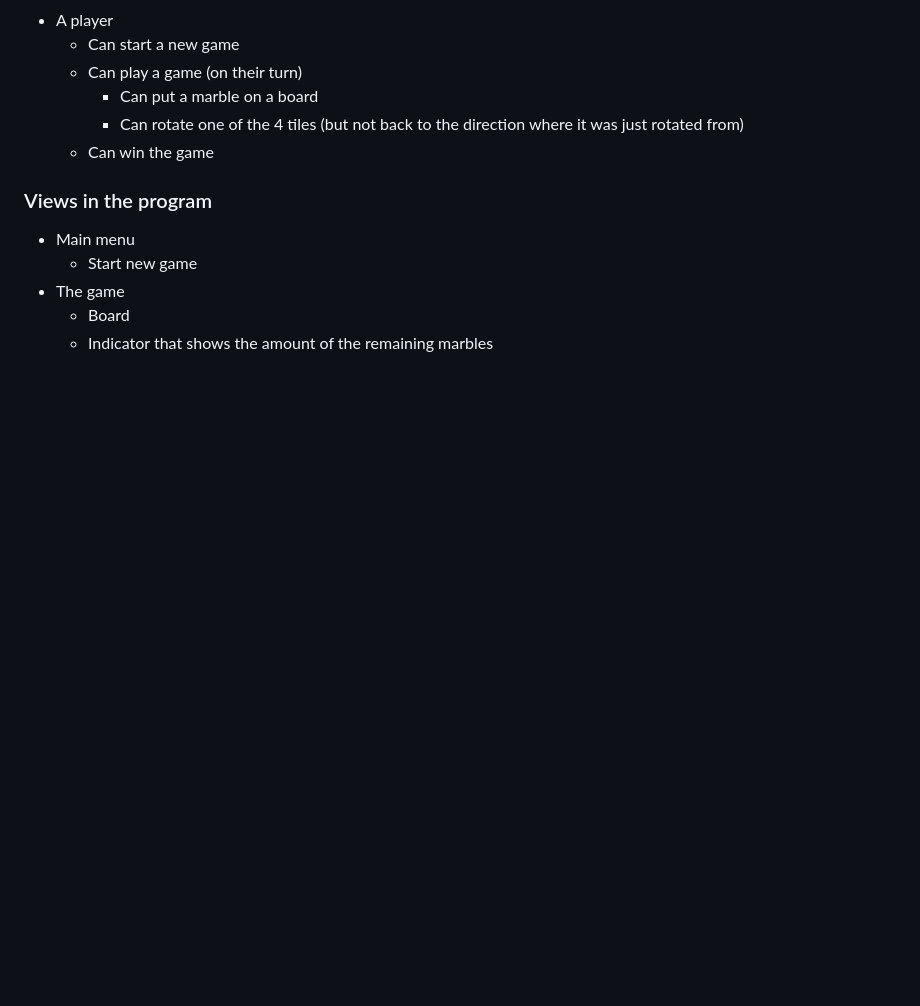
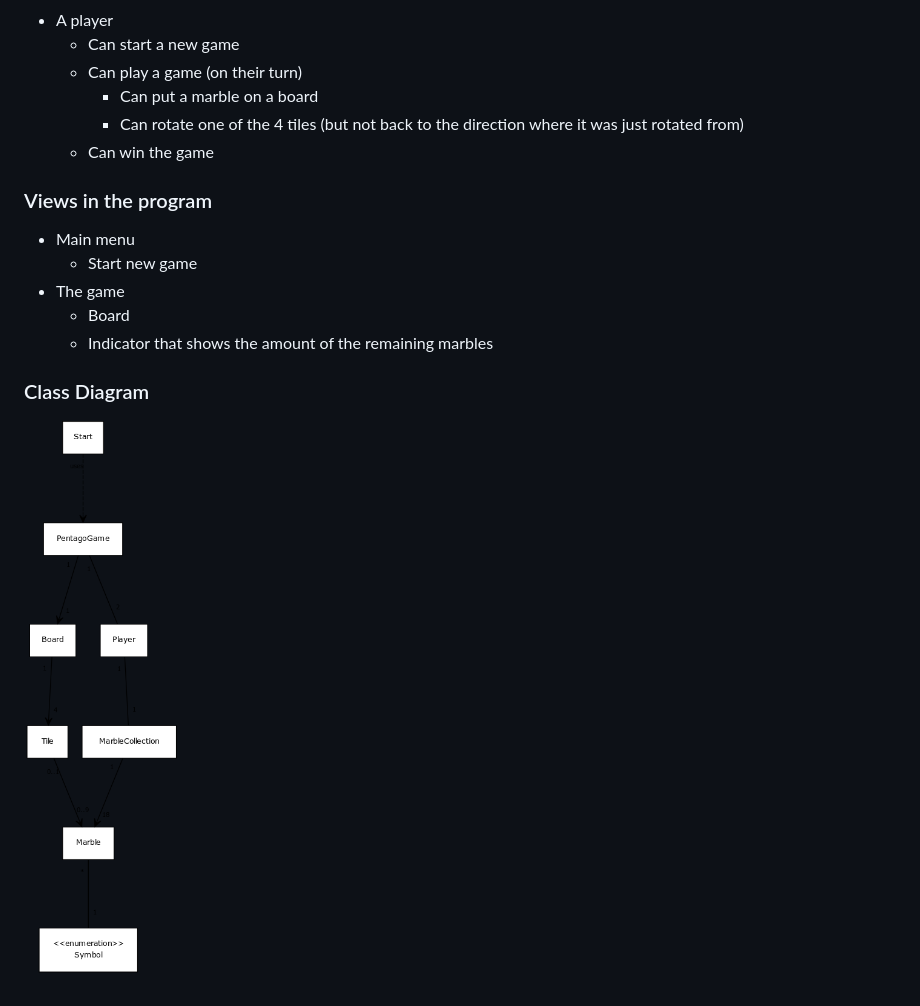
Before and after one commit to Aapzu/super-duper-pentago, a Markdown page: documentation/topic-definition.md, the part around the change. Drawn GitHub-style; pictures changed too: documentation/diagrams/29-01-2016-class-diagram.png (added); blank space fills up the shorter version.

Commit message:
a diagram

```diff
--- a/documentation/topic-definition.md
+++ b/documentation/topic-definition.md
@@ -26,3 +26,6 @@ More accurate rules and strategies can be seen [here](https://webdav.info.ucl.ac
 * The game
     * Board
     * Indicator that shows the amount of the remaining marbles
+
+### Class Diagram
+![29-01-2016](diagrams/29-01-2016-class-diagram.png)
```
Also changed, not shown: 1 other file.
